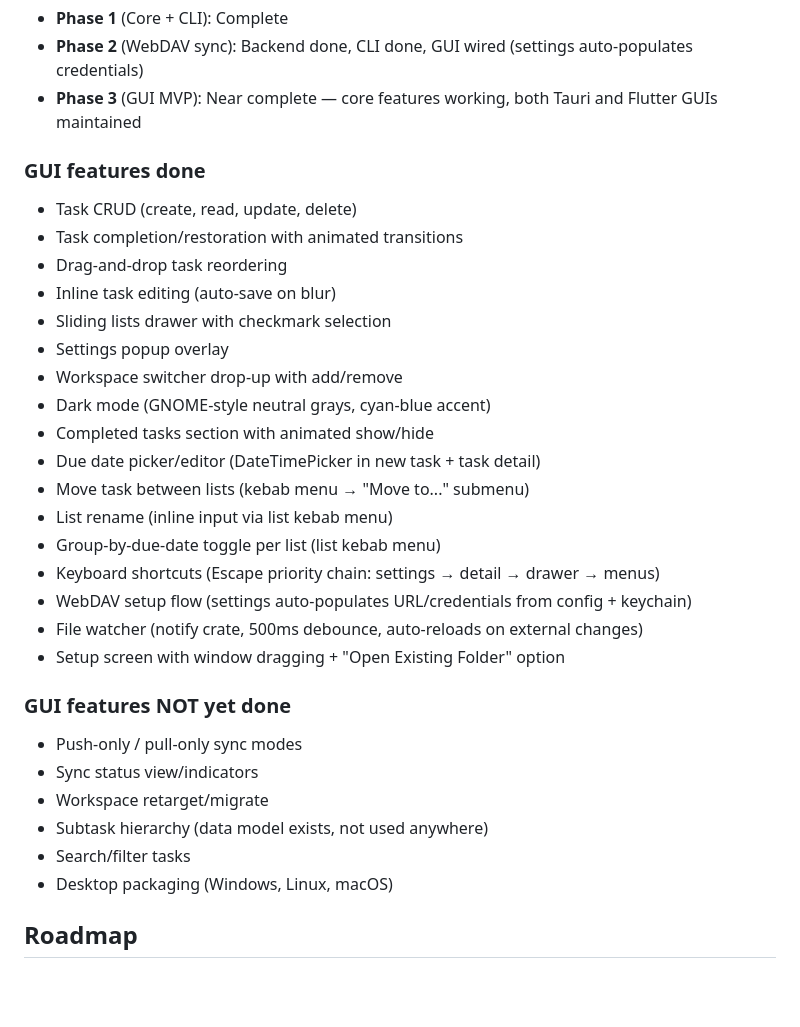
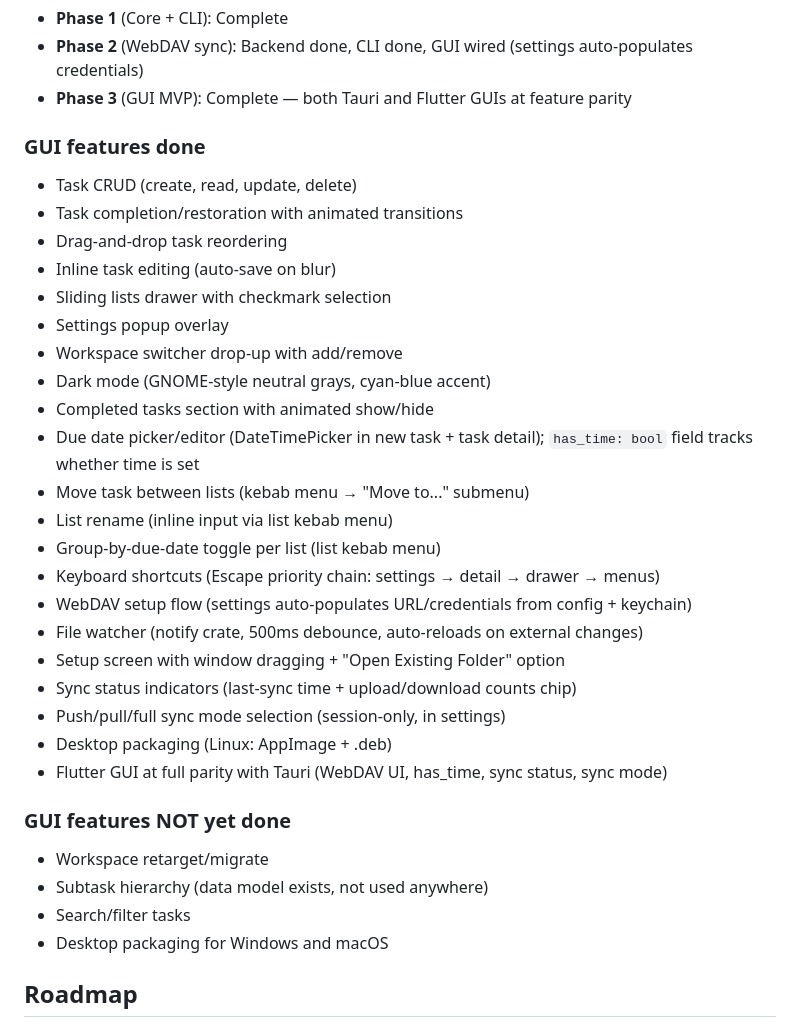
Before and after one commit to SteelDynamite/bevy-tasks, a Markdown page: CLAUDE.md, the part around one of its changes. Drawn GitHub-style; blank space fills up the shorter version.

```diff
--- a/CLAUDE.md
+++ b/CLAUDE.md
@@ -60,7 +60,7 @@ The GUI uses Svelte 5 runes mode (`$state`, `$derived`, `$effect`, `$props()`).
 
 - **Phase 1** (Core + CLI): Complete
 - **Phase 2** (WebDAV sync): Backend done, CLI done, GUI wired (settings auto-populates credentials)
-- **Phase 3** (GUI MVP): Near complete — core features working, both Tauri and Flutter GUIs maintained
+- **Phase 3** (GUI MVP): Complete — both Tauri and Flutter GUIs at feature parity
 
 ### GUI features done
 
@@ -73,7 +73,7 @@ The GUI uses Svelte 5 runes mode (`$state`, `$derived`, `$effect`, `$props()`).
 - Workspace switcher drop-up with add/remove
 - Dark mode (GNOME-style neutral grays, cyan-blue accent)
 - Completed tasks section with animated show/hide
-- Due date picker/editor (DateTimePicker in new task + task detail)
+- Due date picker/editor (DateTimePicker in new task + task detail); `has_time: bool` field tracks whether time is set
 - Move task between lists (kebab menu → "Move to..." submenu)
 - List rename (inline input via list kebab menu)
 - Group-by-due-date toggle per list (list kebab menu)
@@ -81,15 +81,17 @@ The GUI uses Svelte 5 runes mode (`$state`, `$derived`, `$effect`, `$props()`).
 - WebDAV setup flow (settings auto-populates URL/credentials from config + keychain)
 - File watcher (notify crate, 500ms debounce, auto-reloads on external changes)
 - Setup screen with window dragging + "Open Existing Folder" option
+- Sync status indicators (last-sync time + upload/download counts chip)
+- Push/pull/full sync mode selection (session-only, in settings)
+- Desktop packaging (Linux: AppImage + .deb)
+- Flutter GUI at full parity with Tauri (WebDAV UI, has_time, sync status, sync mode)
 
 ### GUI features NOT yet done
 
-- Push-only / pull-only sync modes
-- Sync status view/indicators
 - Workspace retarget/migrate
 - Subtask hierarchy (data model exists, not used anywhere)
 - Search/filter tasks
-- Desktop packaging (Windows, Linux, macOS)
+- Desktop packaging for Windows and macOS
 
 ## Roadmap
 
```
Also changed, not shown: other parts of CLAUDE.md (+1 -1 lines), PLAN.md (+5 -4 lines).
